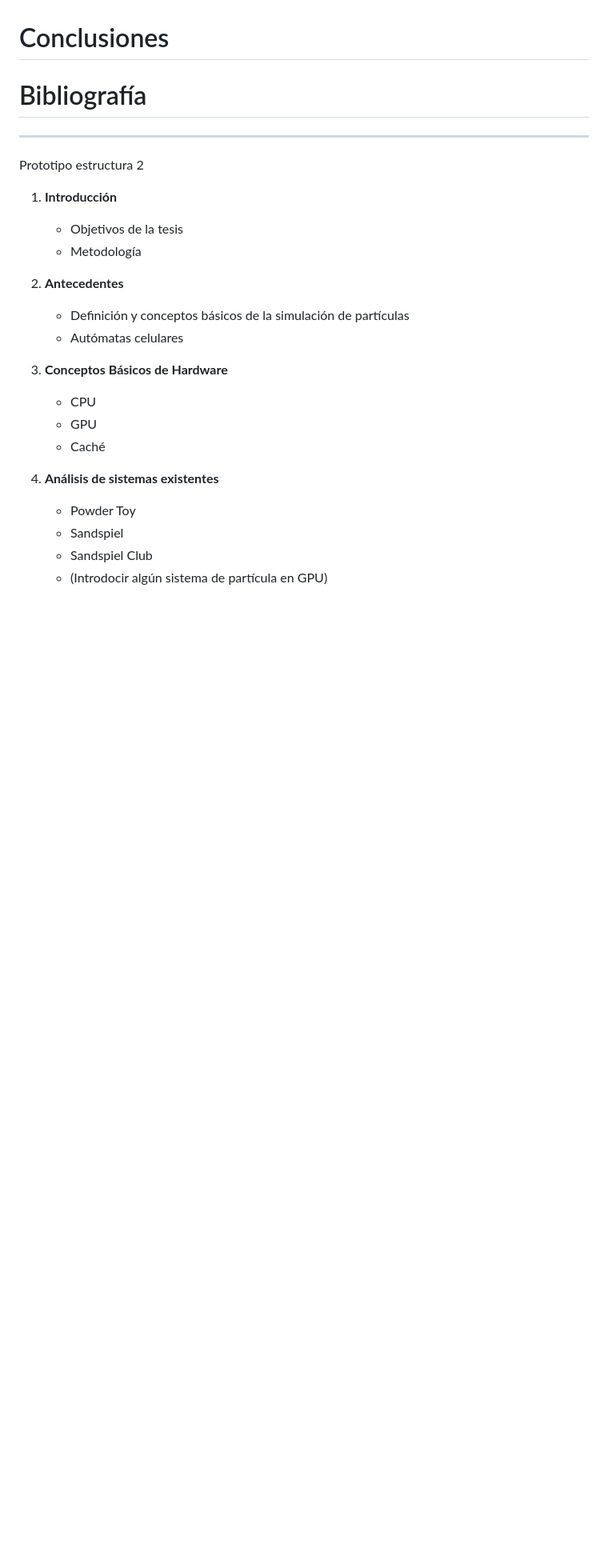
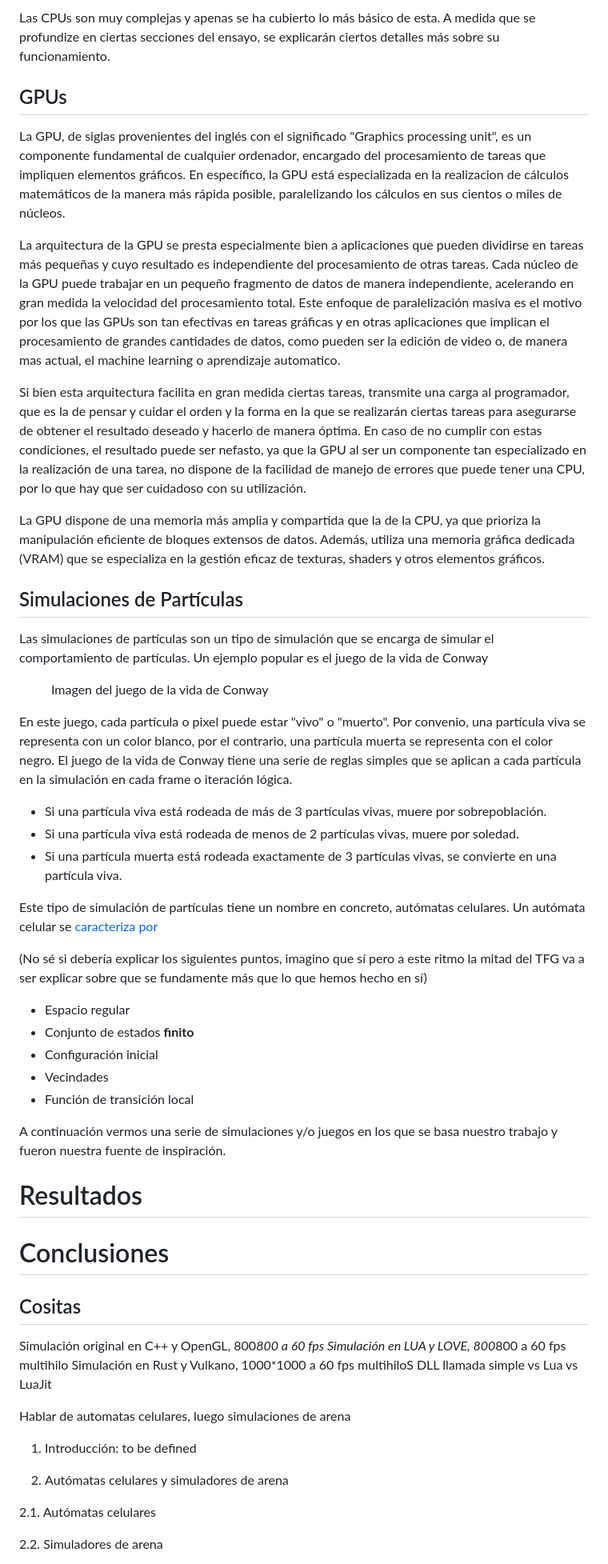
Before and after one commit to Nrosa01/TFG-2023-2024-UCM, a Markdown page: Logica/TFG-Noita-Memoir/resume.md, the part around the change printed below. Shown: that part at 80% size. GitHub-like rendering; blank space fills up the shorter version.

```diff
--- a/Logica/TFG-Noita-Memoir/resume.md
+++ b/Logica/TFG-Noita-Memoir/resume.md
@@ -125,29 +166,62 @@ Hablar, por mi parte, de las complejidades de diseñar un sistema de particulas,
+Las CPUs son muy complejas y apenas se ha cubierto lo más básico de esta. A medida que se profundize en ciertas secciones del ensayo, se explicarán ciertos detalles más sobre su funcionamiento.
+
+## GPUs
+
+La GPU, de siglas provenientes del inglés con el significado "Graphics processing unit", es un componente fundamental de cualquier ordenador, encargado del procesamiento de tareas que impliquen elementos gráficos. En específico, la GPU está especializada en la realizacion de cálculos matemáticos de la manera más rápida posible, paralelizando los cálculos en sus cientos o miles de núcleos.
+
+La arquitectura de la GPU se presta especialmente bien a aplicaciones que pueden dividirse en tareas más pequeñas y cuyo resultado es independiente del procesamiento de otras tareas. Cada núcleo de la GPU puede trabajar en un pequeño fragmento de datos de manera independiente, acelerando en gran medida la velocidad del procesamiento total. Este enfoque de paralelización masiva es el motivo por los que las GPUs son tan efectivas en tareas gráficas y en otras aplicaciones que implican el procesamiento de grandes cantidades de datos, como pueden ser la edición de video o, de manera mas actual, el machine learning o aprendizaje automatico.
+
+Si bien esta arquitectura facilita en gran medida ciertas tareas, transmite una carga al programador, que es la de pensar y cuidar el orden y la forma en la que se realizarán ciertas tareas para asegurarse de obtener el resultado deseado y hacerlo de manera óptima. En caso de no cumplir con estas condiciones, el resultado puede ser nefasto, ya que la GPU al ser un componente tan especializado en la realización de una tarea, no dispone de la facilidad de manejo de errores que puede tener una CPU, por lo que hay que ser cuidadoso con su utilización.
+
+La GPU dispone de una memoria más amplia y compartida que la de la CPU, ya que prioriza la manipulación eficiente de bloques extensos de datos. Además, utiliza una memoria gráfica dedicada (VRAM) que se especializa en la gestión eficaz de texturas, shaders y otros elementos gráficos.
+
+## Simulaciones de Partículas
+
+Las simulaciones de partículas son un tipo de simulación que se encarga de simular el comportamiento de partículas. Un ejemplo popular es el juego de la vida de Conway
+
+<Figure>
+
+Imagen del juego de la vida de Conway
+
+</Figure>
+
+En este juego, cada partícula o pixel puede estar "vivo" o "muerto". Por convenio, una partícula viva se representa con un color blanco, por el contrario, una partícula muerta se representa con el color negro. El juego de la vida de Conway tiene una serie de reglas simples que se aplican a cada partícula en la simulación en cada frame o iteración lógica.
+
+- Si una partícula viva está rodeada de más de 3 partículas vivas, muere por sobrepoblación.
+- Si una partícula viva está rodeada de menos de 2 partículas vivas, muere por soledad.
+- Si una partícula muerta está rodeada exactamente de 3 partículas vivas, se convierte en una partícula viva.
+
+Este tipo de simulación de partículas tiene un nombre en concreto, autómatas celulares. Un autómata celular se [caracteriza por](https://puga.uaz.edu.mx/project/que-es-un-automata-celular/)
+
+(No sé si debería explicar los siguientes puntos, imagino que sí pero a este ritmo la mitad del TFG va a ser explicar sobre que se fundamente más que lo que hemos hecho en sí)
+
+- Espacio regular
+- Conjunto de estados **finito**
+- Configuración inicial
+- Vecindades
+- Función de transición local
+
+A continuación vermos una serie de simulaciones y/o juegos en los que se basa nuestro trabajo y fueron nuestra fuente de inspiración.
+
+# Resultados
 
 # Conclusiones
 
-# Bibliografía
 
+## Cositas
 
-----------
+Simulación original en C++ y OpenGL, 800*800 a 60 fps
+Simulación en LUA y LOVE, 800*800 a 60 fps multihilo
+Simulación en Rust y Vulkano, 1000*1000 a 60 fps multihiloS
+DLL llamada simple vs Lua vs LuaJit
 
-Prototipo estructura 2
+Hablar de automatas celulares, luego simulaciones de arena
 
-1. **Introducción**
-    - Objetivos de la tesis
-    - Metodología
+1. Introducción: to be defined
 
-2. **Antecedentes**
-    - Definición y conceptos básicos de la simulación de partículas
-    - Autómatas celulares
+2. Autómatas celulares y simuladores de arena
 
-3. **Conceptos Básicos de Hardware**
-    - CPU
-    - GPU
-    - Caché
+2.1. Autómatas celulares
 
-4. **Análisis de sistemas existentes**
-    - Powder Toy
-    - Sandspiel
-    - Sandspiel Club
-    - (Introdocir algún sistema de partícula en GPU)
+2.2. Simuladores de arena
 
```
Also changed, not shown: other parts of Logica/TFG-Noita-Memoir/resume.md (+119 -93 lines).
